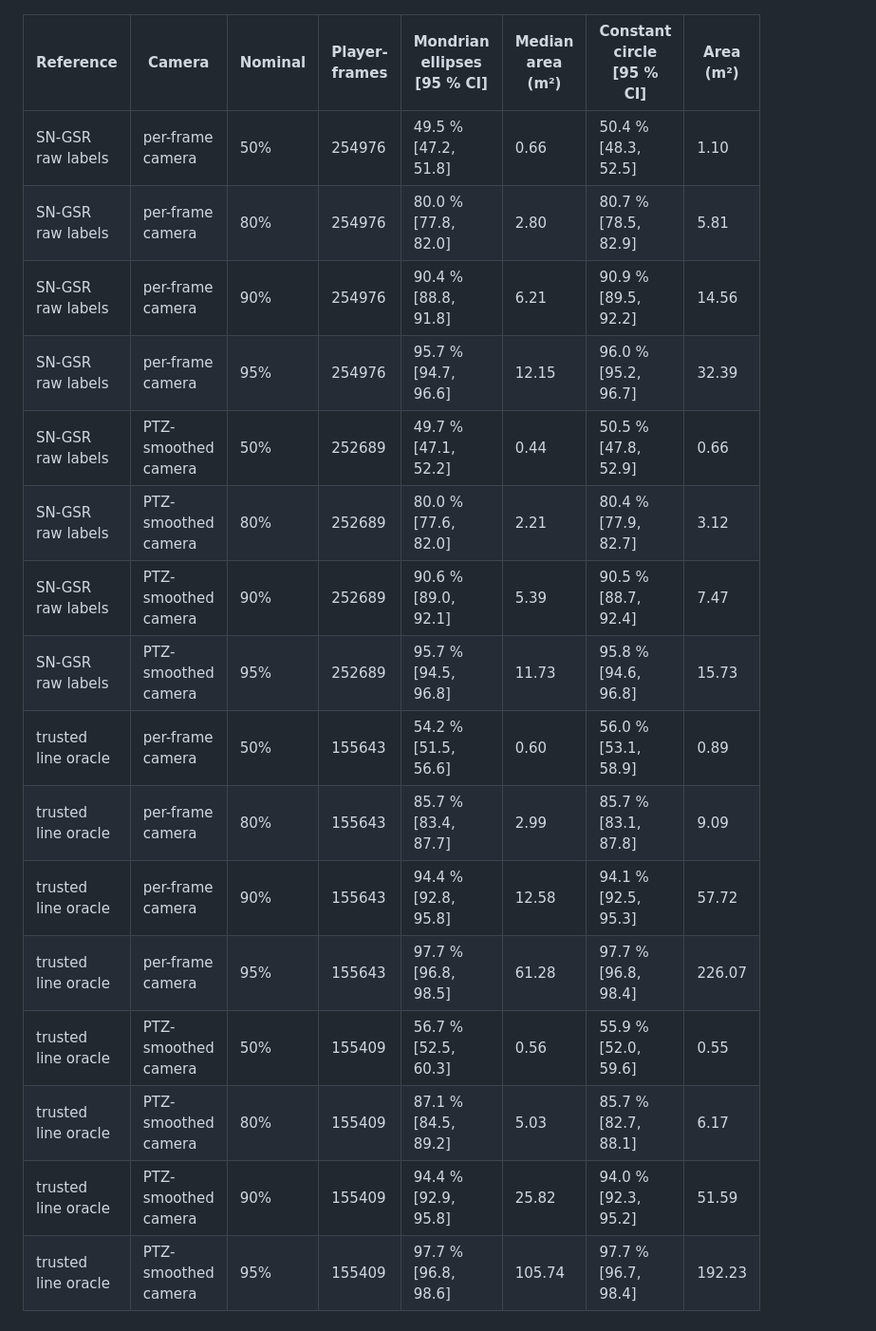
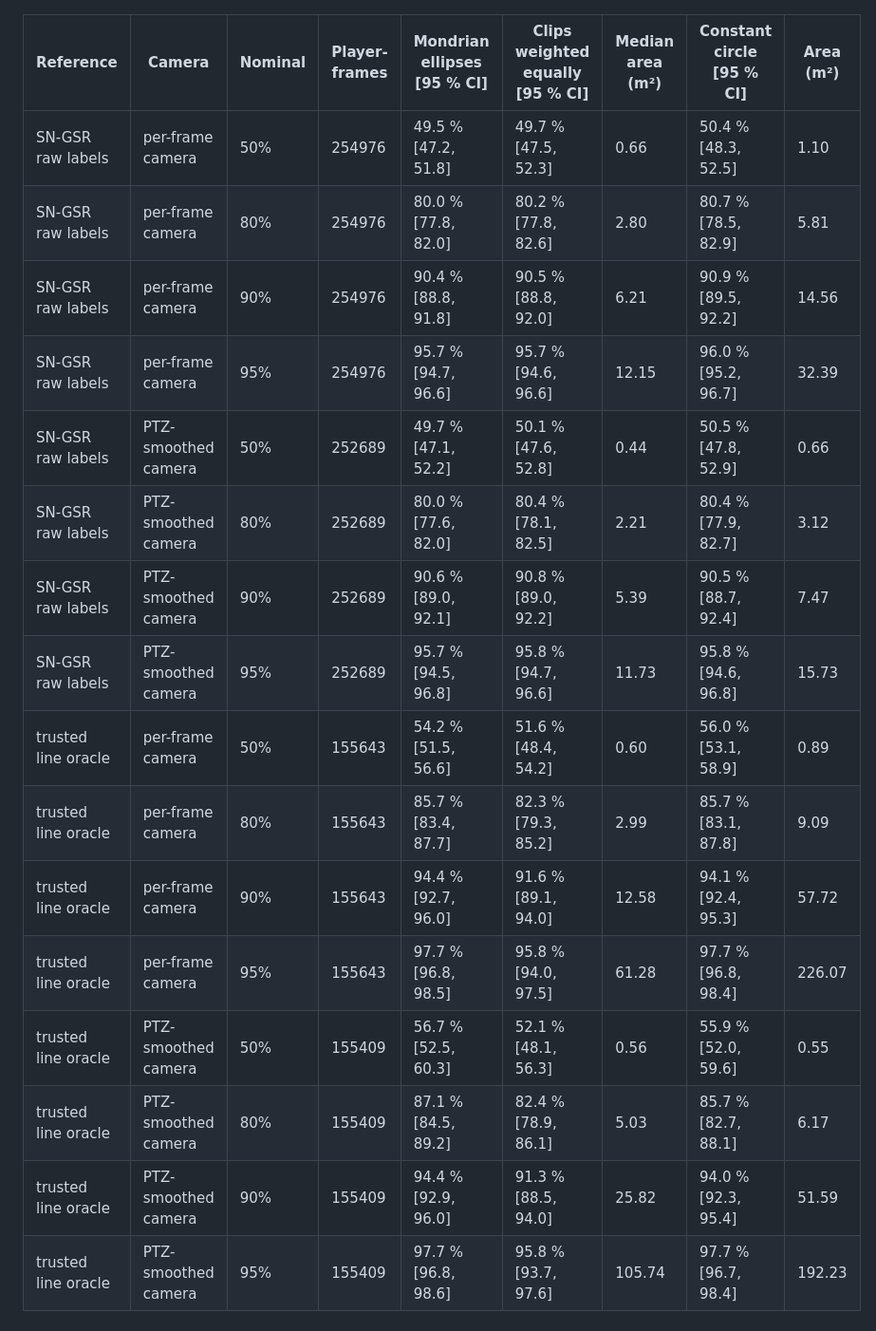
Before and after one commit to zkyasin/predfoot, a Markdown page: reports/dev_figures.md, the part around one of its changes. Shown at 95% size. Rendered like a GitHub page.

```diff
--- a/reports/dev_figures.md
+++ b/reports/dev_figures.md
@@ -10,21 +12,22 @@ Exploratory numbers on the six SN-GSR dev games (2, 3, 4, 5, 6, 9; frames one in
 
 ![Region area](figures/area.png)
 
-| Reference | Camera | Nominal | Player-frames | Mondrian ellipses [95 % CI] | Median area (m²) | Constant circle [95 % CI] | Area (m²) |
-|---|---|---|---|---|---|---|---|
-| SN-GSR raw labels | per-frame camera | 50% | 254976 | 49.5 % [47.2, 51.8] | 0.66 | 50.4 % [48.3, 52.5] | 1.10 |
-| SN-GSR raw labels | per-frame camera | 80% | 254976 | 80.0 % [77.8, 82.0] | 2.80 | 80.7 % [78.5, 82.9] | 5.81 |
-| SN-GSR raw labels | per-frame camera | 90% | 254976 | 90.4 % [88.8, 91.8] | 6.21 | 90.9 % [89.5, 92.2] | 14.56 |
-| SN-GSR raw labels | per-frame camera | 95% | 254976 | 95.7 % [94.7, 96.6] | 12.15 | 96.0 % [95.2, 96.7] | 32.39 |
-| SN-GSR raw labels | PTZ-smoothed camera | 50% | 252689 | 49.7 % [47.1, 52.2] | 0.44 | 50.5 % [47.8, 52.9] | 0.66 |
-| SN-GSR raw labels | PTZ-smoothed camera | 80% | 252689 | 80.0 % [77.6, 82.0] | 2.21 | 80.4 % [77.9, 82.7] | 3.12 |
-| SN-GSR raw labels | PTZ-smoothed camera | 90% | 252689 | 90.6 % [89.0, 92.1] | 5.39 | 90.5 % [88.7, 92.4] | 7.47 |
-| SN-GSR raw labels | PTZ-smoothed camera | 95% | 252689 | 95.7 % [94.5, 96.8] | 11.73 | 95.8 % [94.6, 96.8] | 15.73 |
-| trusted line oracle | per-frame camera | 50% | 155643 | 54.2 % [51.5, 56.6] | 0.60 | 56.0 % [53.1, 58.9] | 0.89 |
-| trusted line oracle | per-frame camera | 80% | 155643 | 85.7 % [83.4, 87.7] | 2.99 | 85.7 % [83.1, 87.8] | 9.09 |
-| trusted line oracle | per-frame camera | 90% | 155643 | 94.4 % [92.8, 95.8] | 12.58 | 94.1 % [92.5, 95.3] | 57.72 |
-| trusted line oracle | per-frame camera | 95% | 155643 | 97.7 % [96.8, 98.5] | 61.28 | 97.7 % [96.8, 98.4] | 226.07 |
-| trusted line oracle | PTZ-smoothed camera | 50% | 155409 | 56.7 % [52.5, 60.3] | 0.56 | 55.9 % [52.0, 59.6] | 0.55 |
-| trusted line oracle | PTZ-smoothed camera | 80% | 155409 | 87.1 % [84.5, 89.2] | 5.03 | 85.7 % [82.7, 88.1] | 6.17 |
-| trusted line oracle | PTZ-smoothed camera | 90% | 155409 | 94.4 % [92.9, 95.8] | 25.82 | 94.0 % [92.3, 95.2] | 51.59 |
-| trusted line oracle | PTZ-smoothed camera | 95% | 155409 | 97.7 % [96.8, 98.6] | 105.74 | 97.7 % [96.7, 98.4] | 192.23 |
+| Reference | Camera | Nominal | Player-frames | Mondrian ellipses [95 % CI] | Clips weighted equally [95 % CI] | Median area (m²) | Constant circle [95 % CI] | Area (m²) |
+|---|---|---|---|---|---|---|---|---|
+| SN-GSR raw labels | per-frame camera | 50% | 254976 | 49.5 % [47.2, 51.8] | 49.7 % [47.5, 52.3] | 0.66 | 50.4 % [48.3, 52.5] | 1.10 |
+| SN-GSR raw labels | per-frame camera | 80% | 254976 | 80.0 % [77.8, 82.0] | 80.2 % [77.8, 82.6] | 2.80 | 80.7 % [78.5, 82.9] | 5.81 |
+| SN-GSR raw labels | per-frame camera | 90% | 254976 | 90.4 % [88.8, 91.8] | 90.5 % [88.8, 92.0] | 6.21 | 90.9 % [89.5, 92.2] | 14.56 |
+| SN-GSR raw labels | per-frame camera | 95% | 254976 | 95.7 % [94.7, 96.6] | 95.7 % [94.6, 96.6] | 12.15 | 96.0 % [95.2, 96.7] | 32.39 |
+| SN-GSR raw labels | PTZ-smoothed camera | 50% | 252689 | 49.7 % [47.1, 52.2] | 50.1 % [47.6, 52.8] | 0.44 | 50.5 % [47.8, 52.9] | 0.66 |
+| SN-GSR raw labels | PTZ-smoothed camera | 80% | 252689 | 80.0 % [77.6, 82.0] | 80.4 % [78.1, 82.5] | 2.21 | 80.4 % [77.9, 82.7] | 3.12 |
+| SN-GSR raw labels | PTZ-smoothed camera | 90% | 252689 | 90.6 % [89.0, 92.1] | 90.8 % [89.0, 92.2] | 5.39 | 90.5 % [88.7, 92.4] | 7.47 |
+| SN-GSR raw labels | PTZ-smoothed camera | 95% | 252689 | 95.7 % [94.5, 96.8] | 95.8 % [94.7, 96.6] | 11.73 | 95.8 % [94.6, 96.8] | 15.73 |
+| trusted line oracle | per-frame camera | 50% | 155643 | 54.2 % [51.5, 56.6] | 51.6 % [48.4, 54.2] | 0.60 | 56.0 % [53.1, 58.9] | 0.89 |
+| trusted line oracle | per-frame camera | 80% | 155643 | 85.7 % [83.4, 87.7] | 82.3 % [79.3, 85.2] | 2.99 | 85.7 % [83.1, 87.8] | 9.09 |
+| trusted line oracle | per-frame camera | 90% | 155643 | 94.4 % [92.7, 96.0] | 91.6 % [89.1, 94.0] | 12.58 | 94.1 % [92.4, 95.3] | 57.72 |
+| trusted line oracle | per-frame camera | 95% | 155643 | 97.7 % [96.8, 98.5] | 95.8 % [94.0, 97.5] | 61.28 | 97.7 % [96.8, 98.4] | 226.07 |
+| trusted line oracle | PTZ-smoothed camera | 50% | 155409 | 56.7 % [52.5, 60.3] | 52.1 % [48.1, 56.3] | 0.56 | 55.9 % [52.0, 59.6] | 0.55 |
+| trusted line oracle | PTZ-smoothed camera | 80% | 155409 | 87.1 % [84.5, 89.2] | 82.4 % [78.9, 86.1] | 5.03 | 85.7 % [82.7, 88.1] | 6.17 |
+| trusted line oracle | PTZ-smoothed camera | 90% | 155409 | 94.4 % [92.9, 96.0] | 91.3 % [88.5, 94.0] | 25.82 | 94.0 % [92.3, 95.4] | 51.59 |
+| trusted line oracle | PTZ-smoothed camera | 95% | 155409 | 97.7 % [96.8, 98.6] | 95.8 % [93.7, 97.6] | 105.74 | 97.7 % [96.7, 98.4] | 192.23 |
+
```
Also changed, not shown: other parts of reports/dev_figures.md (+34 -14 lines), reports/README.md (+5 -3 lines), reports/minimap_demo.md (+7 -5 lines), assets/minimap_demo.gif, assets/minimap_demo.png, reports/figures/coverage_by_distance.png, reports/figures/reliability.png.
